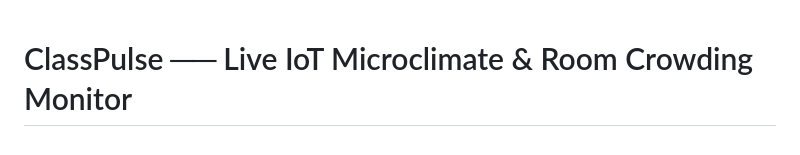
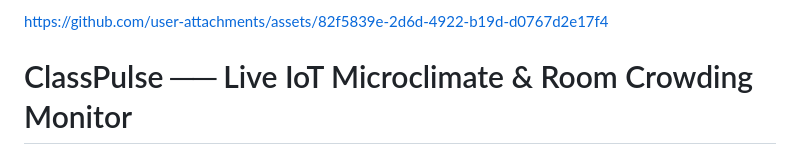
Before and after one commit to Mariam-eng211/ClassPulse, a Markdown page: README.md, the part around the change. Rendered like a GitHub page.

```diff
--- a/README.md
+++ b/README.md
@@ -1,3 +1,7 @@
+
+
+https://github.com/user-attachments/assets/82f5839e-2d6d-4922-b19d-d0767d2e17f4
+
 # ClassPulse ── Live IoT Microclimate & Room Crowding Monitor
 
 ClassPulse is an end-to-end, sub-second latency IoT telemetry system designed to monitor classroom microclimates and occupant density in real time. By linking physical ESP32-connected sensors to a cloud database and streaming live metrics directly to a modern, browser-based dashboard, ClassPulse acts as an automated environmental defense mechanism—calculating a dynamic Stagnation Index to alert administrators when a space requires physical ventilation.
```
